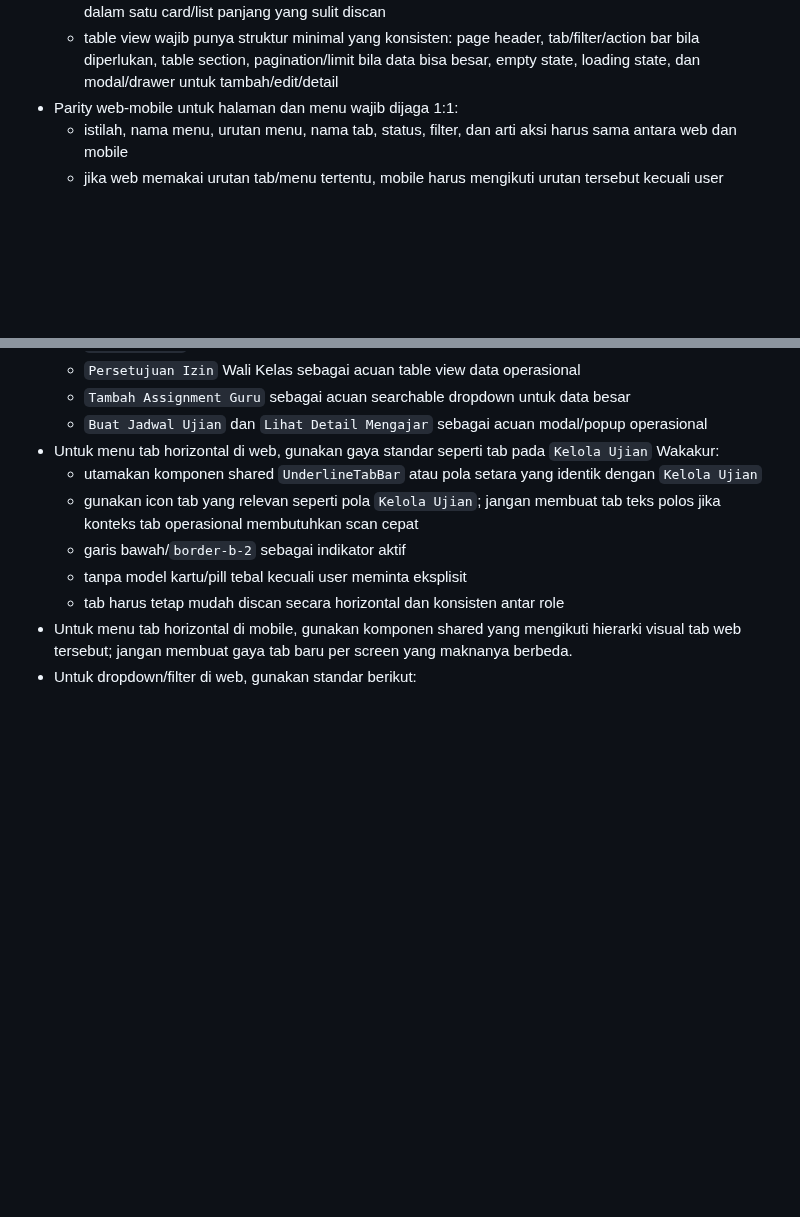
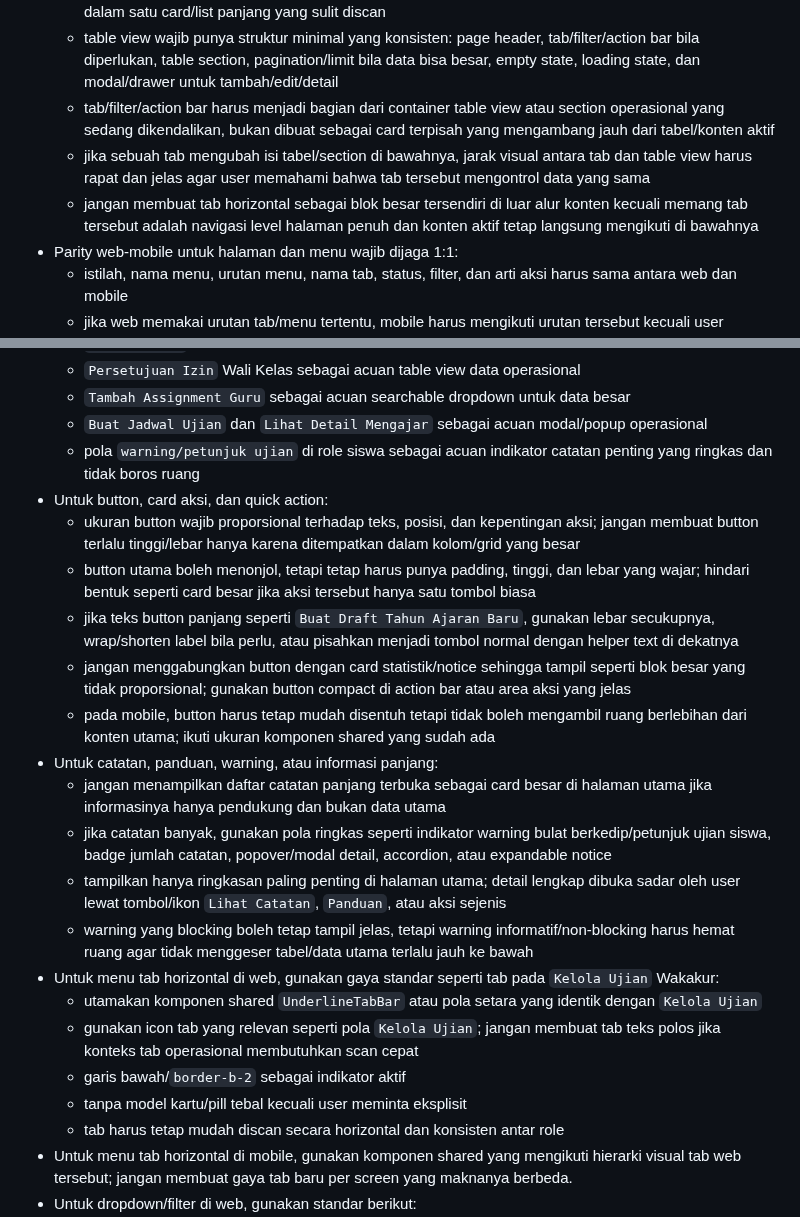
Before and after one commit to tripleonemzn/sis-project, a Markdown page: AGENTS.md, 2 parts joined by grey strips. Rendered like a GitHub page; blank space fills up the shorter version.

Commit message:
docs: add ui spacing policy

```diff
--- a/AGENTS.md
+++ b/AGENTS.md
@@ -169,6 +169,9 @@ Dokumen ini adalah policy kerja default untuk setiap sesi baru yang mengerjakan
      - card tetap boleh dipakai untuk statistik ringkas, quick action, panduan/notice, empty state, monitor/display khusus seperti QR monitor, dan container form/modal
      - jika data punya konteks besar yang berbeda, pisahkan tabel berdasarkan konteks operasional yang jelas seperti tingkat, kelas, jurusan, program, semester, atau status; jangan mencampur semuanya dalam satu card/list panjang yang sulit discan
      - table view wajib punya struktur minimal yang konsisten: page header, tab/filter/action bar bila diperlukan, table section, pagination/limit bila data bisa besar, empty state, loading state, dan modal/drawer untuk tambah/edit/detail
+     - tab/filter/action bar harus menjadi bagian dari container table view atau section operasional yang sedang dikendalikan, bukan dibuat sebagai card terpisah yang mengambang jauh dari tabel/konten aktif
+     - jika sebuah tab mengubah isi tabel/section di bawahnya, jarak visual antara tab dan table view harus rapat dan jelas agar user memahami bahwa tab tersebut mengontrol data yang sama
+     - jangan membuat tab horizontal sebagai blok besar tersendiri di luar alur konten kecuali memang tab tersebut adalah navigasi level halaman penuh dan konten aktif tetap langsung mengikuti di bawahnya
    - Parity web-mobile untuk halaman dan menu wajib dijaga 1:1:
      - istilah, nama menu, urutan menu, nama tab, status, filter, dan arti aksi harus sama antara web dan mobile
      - jika web memakai urutan tab/menu tertentu, mobile harus mengikuti urutan tersebut kecuali user meminta desain lintas-platform baru
@@ -188,6 +191,18 @@ Dokumen ini adalah policy kerja default untuk setiap sesi baru yang mengerjakan
      - `Persetujuan Izin` Wali Kelas sebagai acuan table view data operasional
      - `Tambah Assignment Guru` sebagai acuan searchable dropdown untuk data besar
      - `Buat Jadwal Ujian` dan `Lihat Detail Mengajar` sebagai acuan modal/popup operasional
+     - pola `warning/petunjuk ujian` di role siswa sebagai acuan indikator catatan penting yang ringkas dan tidak boros ruang
+   - Untuk button, card aksi, dan quick action:
+     - ukuran button wajib proporsional terhadap teks, posisi, dan kepentingan aksi; jangan membuat button terlalu tinggi/lebar hanya karena ditempatkan dalam kolom/grid yang besar
+     - button utama boleh menonjol, tetapi tetap harus punya padding, tinggi, dan lebar yang wajar; hindari bentuk seperti card besar jika aksi tersebut hanya satu tombol biasa
+     - jika teks button panjang seperti `Buat Draft Tahun Ajaran Baru`, gunakan lebar secukupnya, wrap/shorten label bila perlu, atau pisahkan menjadi tombol normal dengan helper text di dekatnya
+     - jangan menggabungkan button dengan card statistik/notice sehingga tampil seperti blok besar yang tidak proporsional; gunakan button compact di action bar atau area aksi yang jelas
+     - pada mobile, button harus tetap mudah disentuh tetapi tidak boleh mengambil ruang berlebihan dari konten utama; ikuti ukuran komponen shared yang sudah ada
+   - Untuk catatan, panduan, warning, atau informasi panjang:
+     - jangan menampilkan daftar catatan panjang terbuka sebagai card besar di halaman utama jika informasinya hanya pendukung dan bukan data utama
+     - jika catatan banyak, gunakan pola ringkas seperti indikator warning bulat berkedip/petunjuk ujian siswa, badge jumlah catatan, popover/modal detail, accordion, atau expandable notice
+     - tampilkan hanya ringkasan paling penting di halaman utama; detail lengkap dibuka sadar oleh user lewat tombol/ikon `Lihat Catatan`, `Panduan`, atau aksi sejenis
+     - warning yang blocking boleh tetap tampil jelas, tetapi warning informatif/non-blocking harus hemat ruang agar tidak menggeser tabel/data utama terlalu jauh ke bawah
    - Untuk menu tab horizontal di web, gunakan gaya standar seperti tab pada `Kelola Ujian` Wakakur:
      - utamakan komponen shared `UnderlineTabBar` atau pola setara yang identik dengan `Kelola Ujian`
      - gunakan icon tab yang relevan seperti pola `Kelola Ujian`; jangan membuat tab teks polos jika konteks tab operasional membutuhkan scan cepat
```
